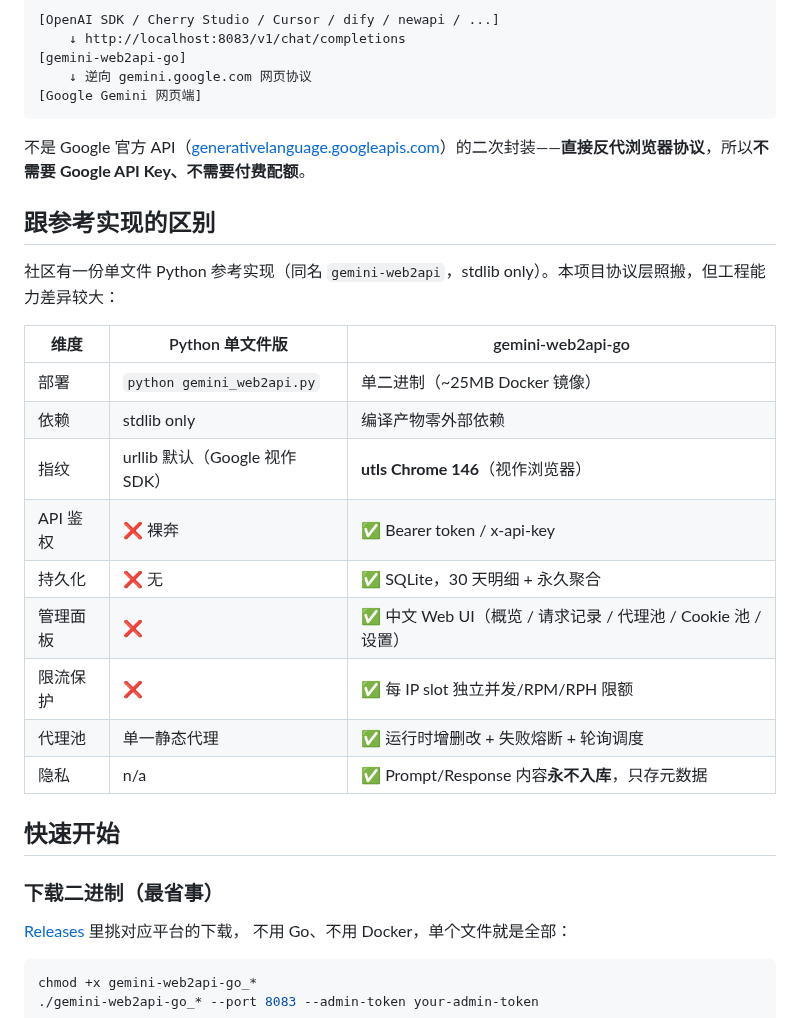
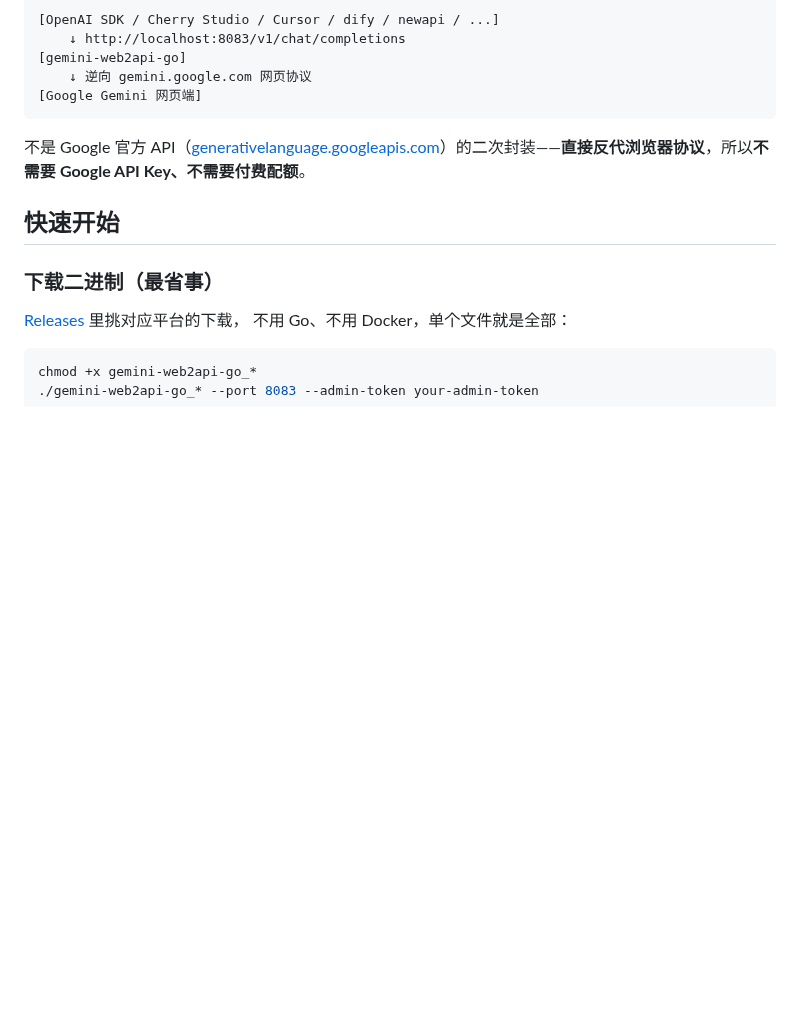
Before and after one commit to HelenTim/gemini-web2api-go-PostgreSQL, a Markdown page: README.md, the part around the change. Rendered like a GitHub page; blank space fills up the shorter version.

````diff
--- a/README.md
+++ b/README.md
@@ -24,22 +24,6 @@
 ```
 
 不是 Google 官方 API（[generativelanguage.googleapis.com](https://generativelanguage.googleapis.com)）的二次封装——**直接反代浏览器协议**，所以**不需要 Google API Key、不需要付费配额**。
-
-## 跟参考实现的区别
-
-社区有一份单文件 Python 参考实现（同名 `gemini-web2api`，stdlib only）。本项目协议层照搬，但工程能力差异较大：
-
-| 维度 | Python 单文件版 | gemini-web2api-go |
-|---|---|---|
-| 部署 | `python gemini_web2api.py` | 单二进制（~25MB Docker 镜像） |
-| 依赖 | stdlib only | 编译产物零外部依赖 |
-| 指纹 | urllib 默认（Google 视作 SDK） | **utls Chrome 146**（视作浏览器） |
-| API 鉴权 | ❌ 裸奔 | ✅ Bearer token / x-api-key |
-| 持久化 | ❌ 无 | ✅ SQLite，30 天明细 + 永久聚合 |
-| 管理面板 | ❌ | ✅ 中文 Web UI（概览 / 请求记录 / 代理池 / Cookie 池 / 设置） |
-| 限流保护 | ❌ | ✅ 每 IP slot 独立并发/RPM/RPH 限额 |
-| 代理池 | 单一静态代理 | ✅ 运行时增删改 + 失败熔断 + 轮询调度 |
-| 隐私 | n/a | ✅ Prompt/Response 内容**永不入库**，只存元数据 |
 
 ## 快速开始
 
````
Also changed, not shown: README_EN.md (+0 -16 lines).
